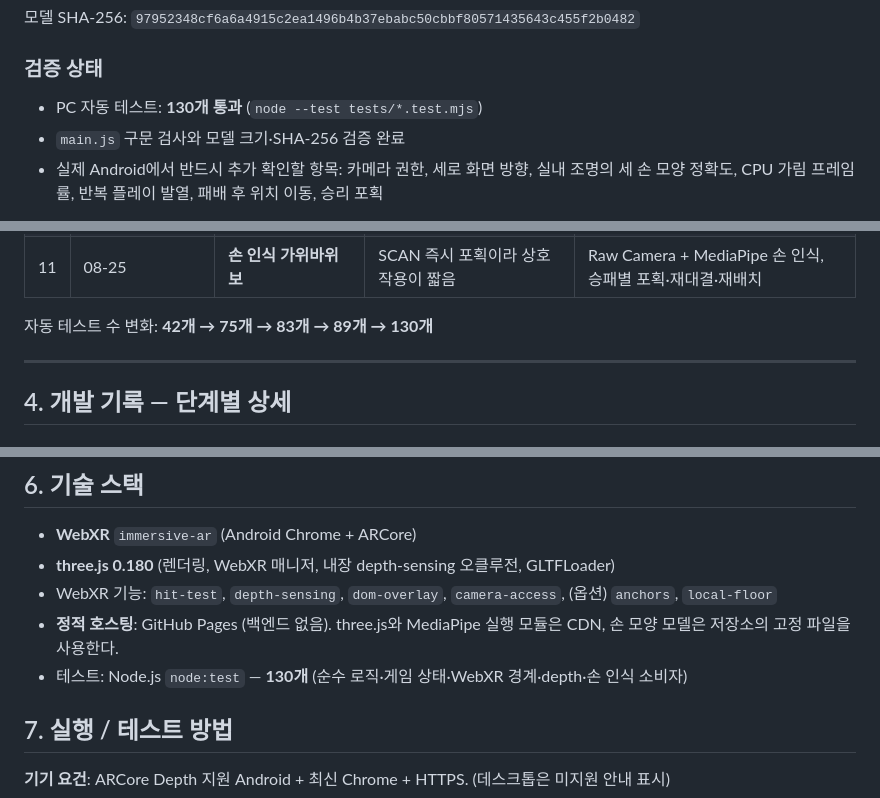
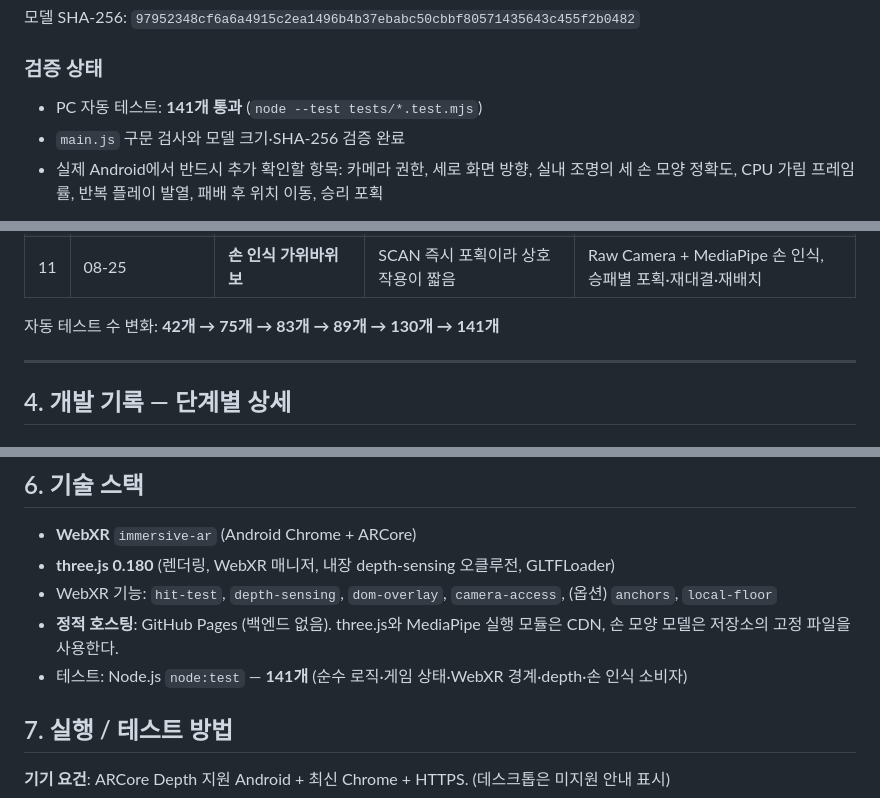
Before and after one commit to cheoljun1986-a11y/miniproject_CV_ver02, a Markdown page: README.md, 3 parts joined by grey strips. Drawn GitHub-style.

Commit message:
docs: update merged test count

```diff
--- a/README.md
+++ b/README.md
@@ -65,7 +65,7 @@
 
 ### 검증 상태
 
-- PC 자동 테스트: **130개 통과** (`node --test tests/*.test.mjs`)
+- PC 자동 테스트: **141개 통과** (`node --test tests/*.test.mjs`)
 - `main.js` 구문 검사와 모델 크기·SHA-256 검증 완료
 - 실제 Android에서 반드시 추가 확인할 항목:
   카메라 권한, 세로 화면 방향, 실내 조명의 세 손 모양 정확도, CPU 가림 프레임률,
@@ -133,7 +133,7 @@ feasibility 테스트에 가깝다. 특히 컴퓨터비전 관점에서 핵심
 | 10 | 08-25 13:27 | **색이 검게 나오는 문제** | 스캔 모델이 거의 검게 렌더링됨 | 기본 재질이 금속 → unlit + sRGB 디코딩 |
 | 11 | 08-25 | **손 인식 가위바위보** | SCAN 즉시 포획이라 상호작용이 짧음 | Raw Camera + MediaPipe 손 인식, 승패별 포획·재대결·재배치 |
 
-자동 테스트 수 변화: **42개 → 75개 → 83개 → 89개 → 130개**
+자동 테스트 수 변화: **42개 → 75개 → 83개 → 89개 → 130개 → 141개**
 
 ---
 
@@ -449,7 +449,7 @@ WebXR는 세션당 depth 모드를 하나만 쓸 수 있어, URL로 구분한다
   (옵션) `anchors`, `local-floor`
 - **정적 호스팅**: GitHub Pages (백엔드 없음). three.js와 MediaPipe 실행 모듈은 CDN,
   손 모양 모델은 저장소의 고정 파일을 사용한다.
-- 테스트: Node.js `node:test` — **130개** (순수 로직·게임 상태·WebXR 경계·depth·손 인식 소비자)
+- 테스트: Node.js `node:test` — **141개** (순수 로직·게임 상태·WebXR 경계·depth·손 인식 소비자)
 
 ## 7. 실행 / 테스트 방법
 
```
Also changed, not shown: other parts of README.md (+3 -3 lines).
